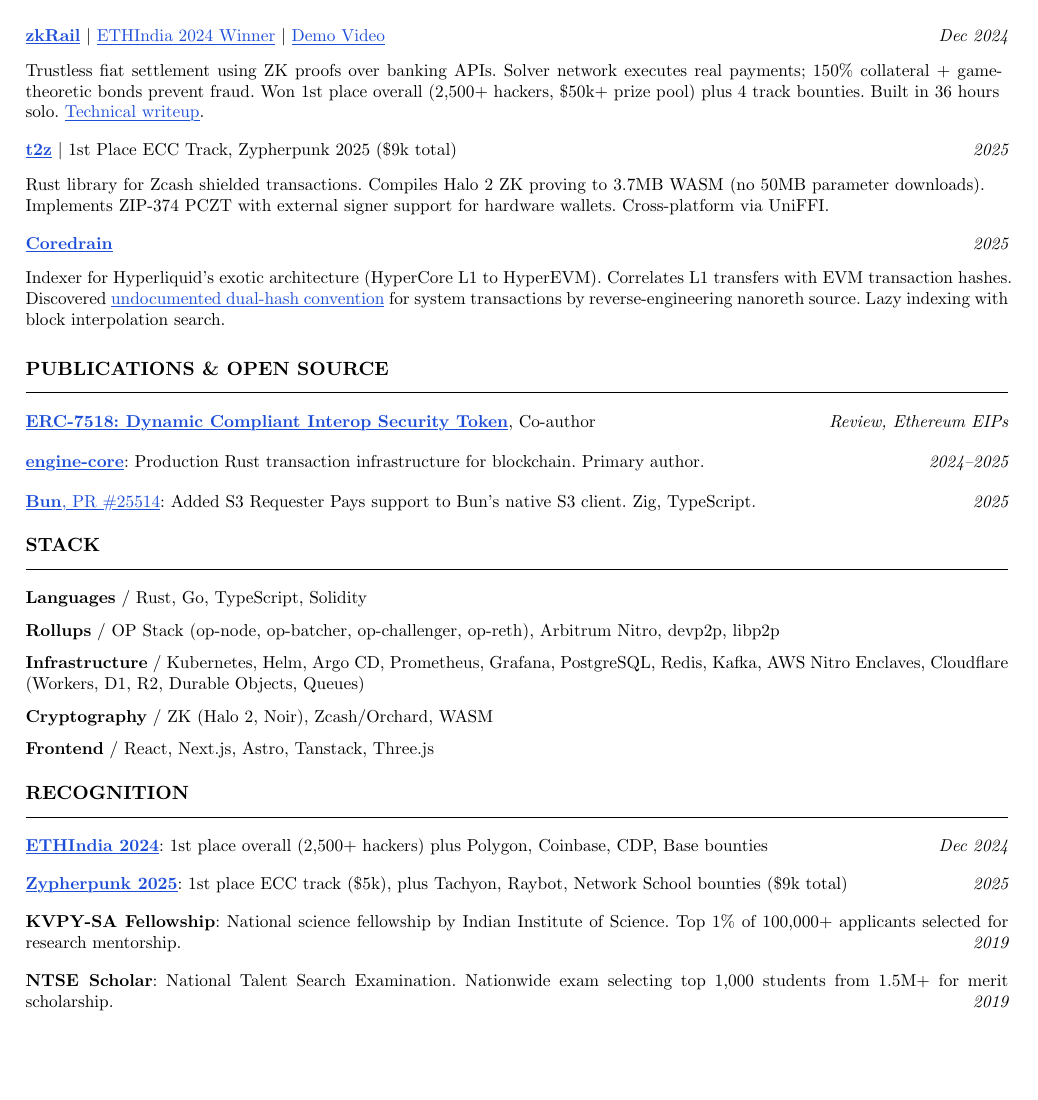
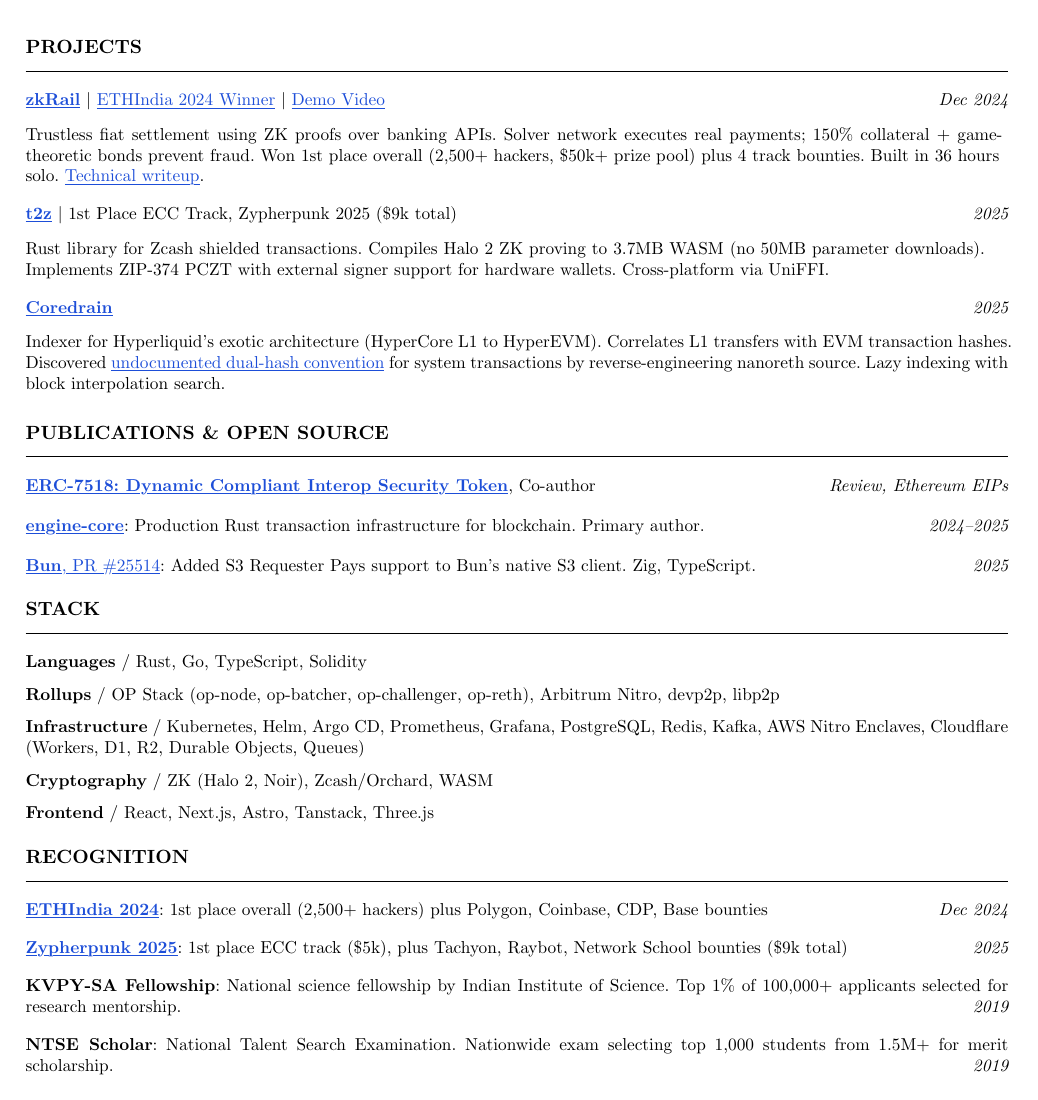
Before and after one commit to d4mr/www, a Typst document (resume.typ): page 2 of 2. Compiled offline with Typst 0.15.

Commit message:
resume: start Projects on page 2
Co-Authored-By: Claude Opus 5.5 <noreply@anthropic.com>

```diff
--- a/resume.typ
+++ b/resume.typ
@@ -118,6 +118,8 @@
   - Built decentralized censorship-resistant podcasting platform using IPFS, Node.js, and Ethereum. (Company shut down)
 ]
 
+// Experience fills page 1; start Projects on page 2 so the heading is not orphaned
+#pagebreak(weak: true)
 #section("Projects")
 
 #entry(
```
Also changed, not shown: 1 other file.
